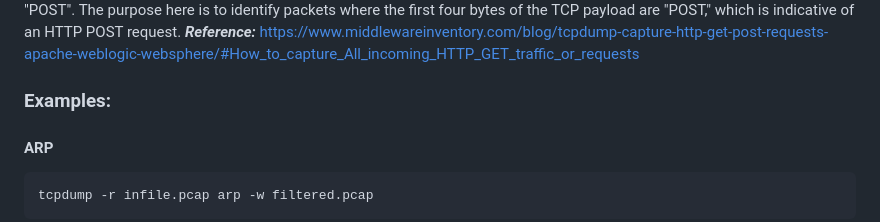
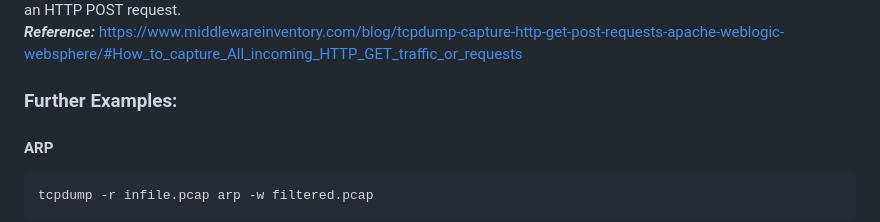
Before and after one commit to readcoil/tactical-packet-analysis, a Markdown page: Analysis_Tips.md, the part around the change. GitHub-like rendering.

````diff
--- a/Analysis_Tips.md
+++ b/Analysis_Tips.md
@@ -67,7 +67,7 @@ https://www.middlewareinventory.com/blog/tcpdump-capture-http-get-post-requests-
 
 
 
-### Examples:
+### Further Examples:
 #### ARP
 ```bash
 tcpdump -r infile.pcap arp -w filtered.pcap
````
